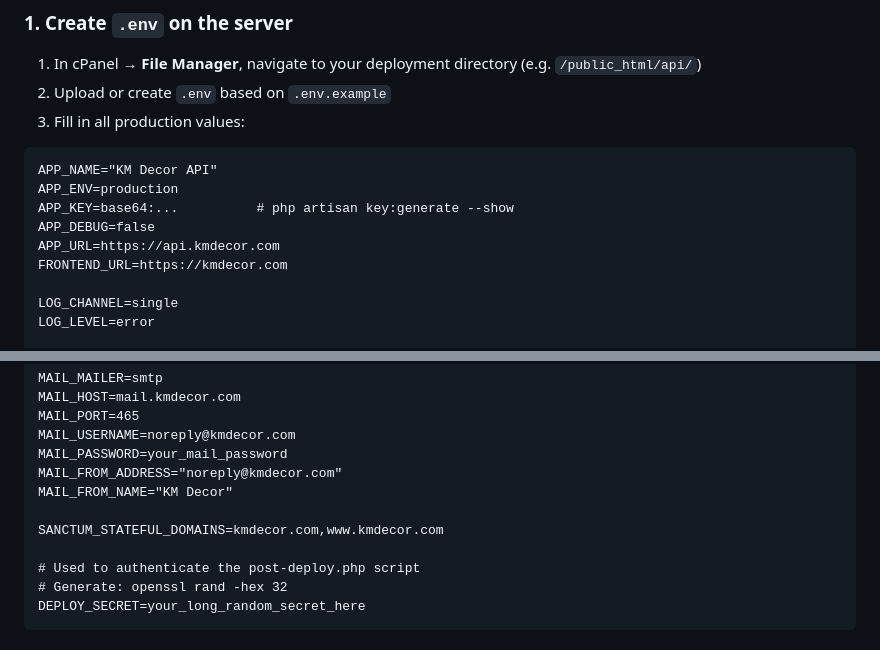
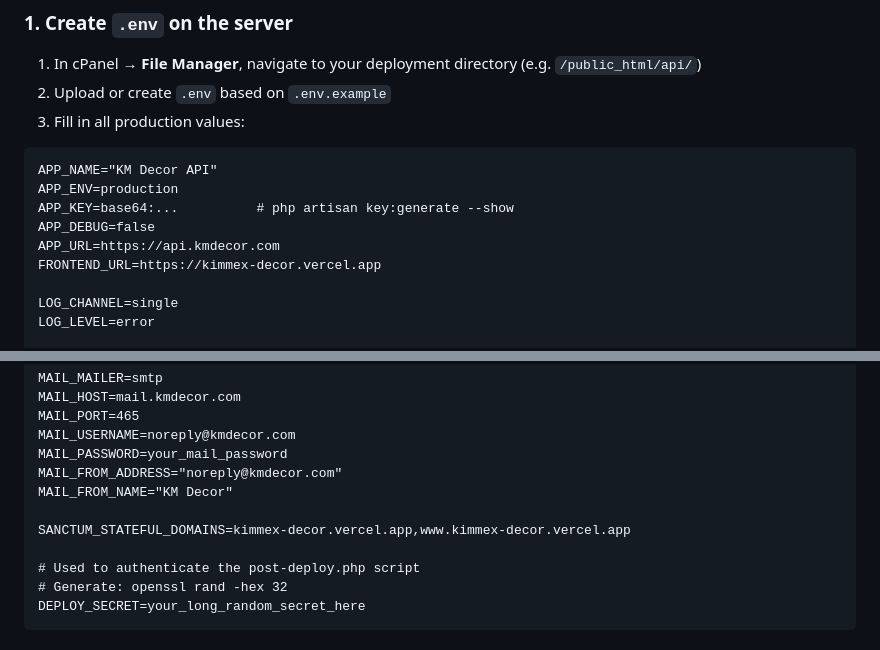
Before and after one commit to horrorbringer/km-decor-api, a Markdown page: deploy/README.md, 2 parts joined by grey strips. Drawn GitHub-style.

Commit message:
Update frontend URL and Sanctum stateful domains in README

```diff
--- a/deploy/README.md
+++ b/deploy/README.md
@@ -45,7 +45,7 @@ APP_ENV=production
 APP_KEY=base64:...          # php artisan key:generate --show
 APP_DEBUG=false
 APP_URL=https://api.kmdecor.com
-FRONTEND_URL=https://kmdecor.com
+FRONTEND_URL=https://kimmex-decor.vercel.app
 
 LOG_CHANNEL=single
 LOG_LEVEL=error
@@ -75,7 +75,7 @@ MAIL_PASSWORD=your_mail_password
 MAIL_FROM_ADDRESS="noreply@kmdecor.com"
 MAIL_FROM_NAME="KM Decor"
 
-SANCTUM_STATEFUL_DOMAINS=kmdecor.com,www.kmdecor.com
+SANCTUM_STATEFUL_DOMAINS=kimmex-decor.vercel.app,www.kimmex-decor.vercel.app
 
 # Used to authenticate the post-deploy.php script
 # Generate: openssl rand -hex 32
```
